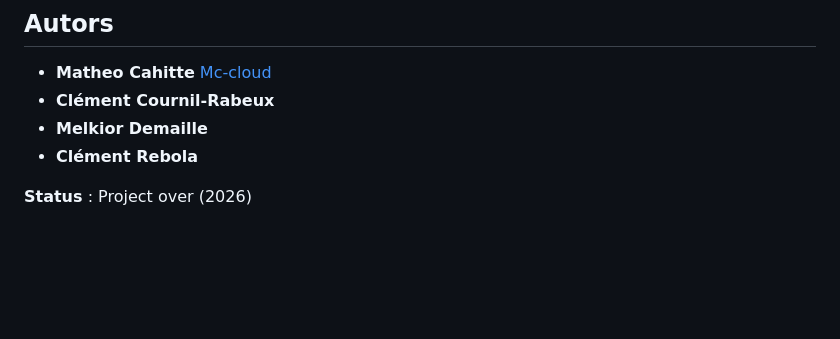
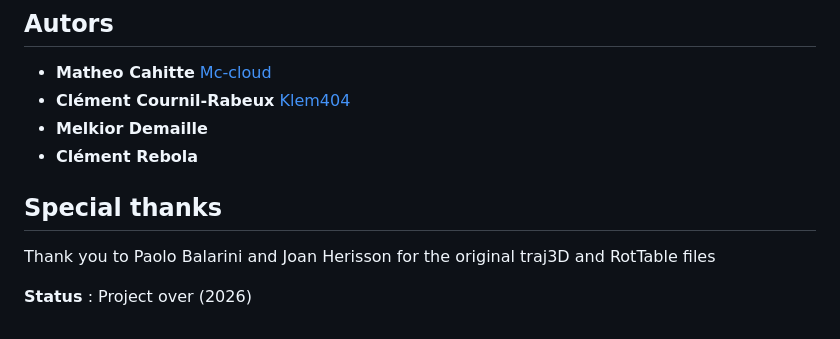
Before and after one commit to Mc-cloud/Algo-genetique, a Markdown page: README.md, the part around the change. Rendered like a GitHub page; blank space fills up the shorter version.

Commit message:
Update authors and add special thanks section
Added links for authors and a special thanks section.

```diff
--- a/README.md
+++ b/README.md
@@ -105,8 +105,11 @@ python -m unittest tests.test_algogenetique
 
 ## Autors
 - **Matheo Cahitte** [Mc-cloud](https://github.com/Mc-cloud)
-- **Clément Cournil-Rabeux**
+- **Clément Cournil-Rabeux** [Klem404](https://github.com/Klem404)
 - **Melkior Demaille**
 - **Clément Rebola**
 
+## Special thanks
+Thank you to Paolo Balarini and Joan Herisson for the original traj3D and RotTable files
+
 **Status** : Project over (2026)
```
